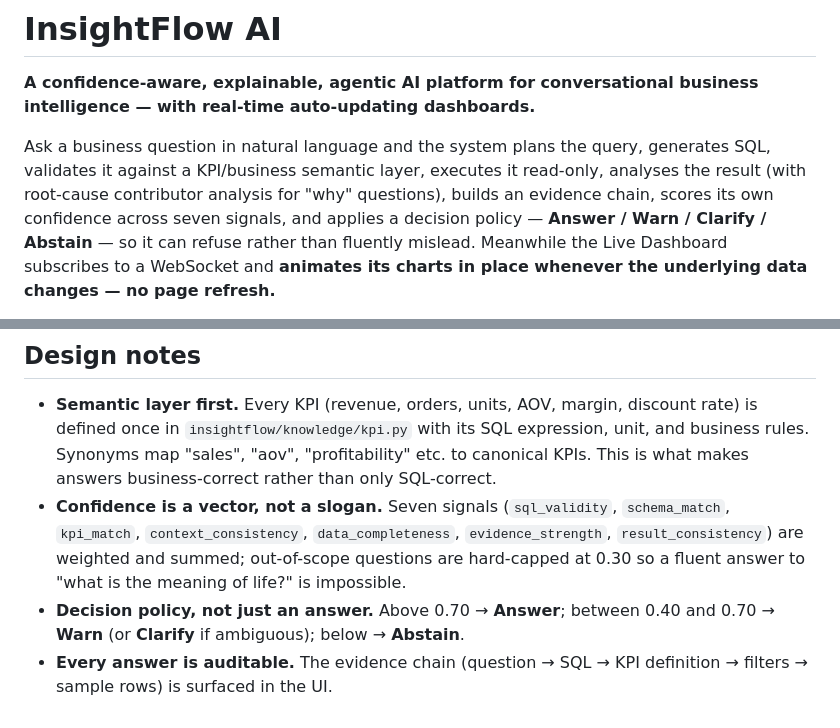
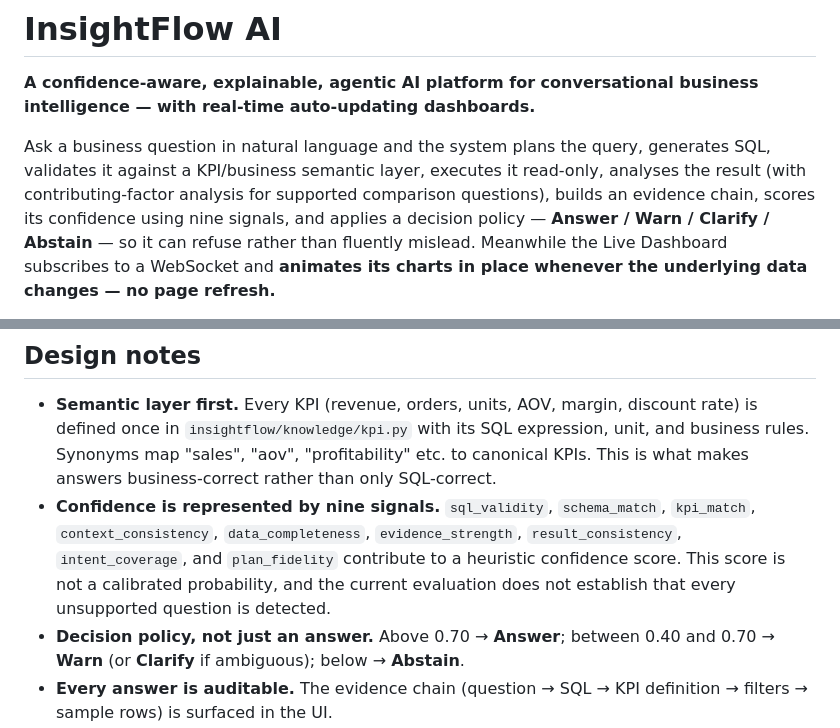
Before and after one commit to jagan1344/insightflow-ai, a Markdown page: README.md, 2 parts joined by grey strips. Drawn GitHub-style.

Commit message:
Document nine implemented confidence signals and qualify scope-handling claims

```diff
--- a/README.md
+++ b/README.md
@@ -5,8 +5,8 @@ intelligence — with real-time auto-updating dashboards.**
 
 Ask a business question in natural language and the system plans the query, generates
 SQL, validates it against a KPI/business semantic layer, executes it read-only,
-analyses the result (with root-cause contributor analysis for "why" questions), builds
-an evidence chain, scores its own confidence across seven signals, and applies a
+analyses the result (with contributing-factor analysis for supported comparison questions), builds
+an evidence chain, scores its confidence using nine signals, and applies a
 decision policy — **Answer / Warn / Clarify / Abstain** — so it can refuse rather than
 fluently mislead. Meanwhile the Live Dashboard subscribes to a WebSocket and
 **animates its charts in place whenever the underlying data changes — no page refresh.**
@@ -233,11 +233,11 @@ than the poll.
   expression, unit, and business rules. Synonyms map "sales", "aov",
   "profitability" etc. to canonical KPIs. This is what makes answers
   business-correct rather than only SQL-correct.
-- **Confidence is a vector, not a slogan.** Seven signals (`sql_validity`,
-  `schema_match`, `kpi_match`, `context_consistency`, `data_completeness`,
-  `evidence_strength`, `result_consistency`) are weighted and summed; out-of-scope
-  questions are hard-capped at 0.30 so a fluent answer to "what is the meaning of
-  life?" is impossible.
+- **Confidence is represented by nine signals.** `sql_validity`, `schema_match`,
+  `kpi_match`, `context_consistency`, `data_completeness`, `evidence_strength`,
+  `result_consistency`, `intent_coverage`, and `plan_fidelity` contribute to a
+  heuristic confidence score. This score is not a calibrated probability, and the
+  current evaluation does not establish that every unsupported question is detected.
 - **Decision policy, not just an answer.** Above 0.70 → **Answer**; between 0.40
   and 0.70 → **Warn** (or **Clarify** if ambiguous); below → **Abstain**.
 - **Every answer is auditable.** The evidence chain (question → SQL → KPI
```
